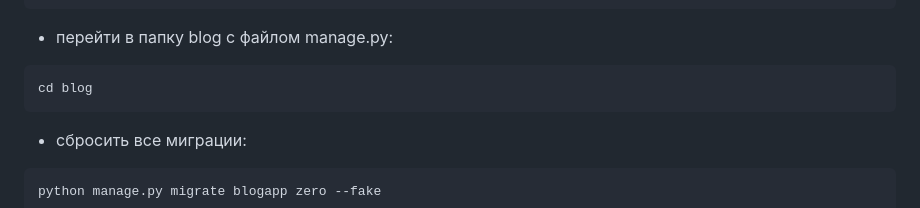
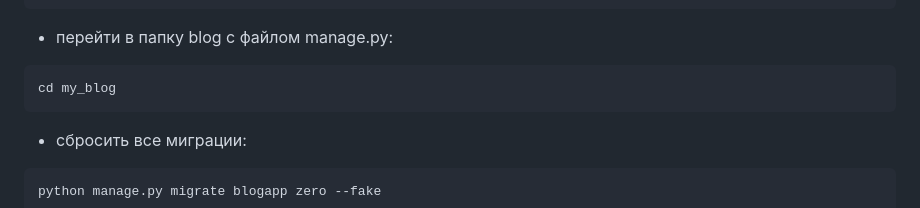
Before and after one commit to Alex-Vacool/My_Blog, a Markdown page: README.md, the part around the change. Drawn GitHub-style.

````diff
--- a/README.md
+++ b/README.md
@@ -31,7 +31,7 @@ SECRET_KEY = 'django-insecure-1234567890'
 
  - перейти в папку blog с файлом manage.py:
 ```curl
-cd blog
+cd my_blog
  ```
 
  - сбросить все миграции:
````
